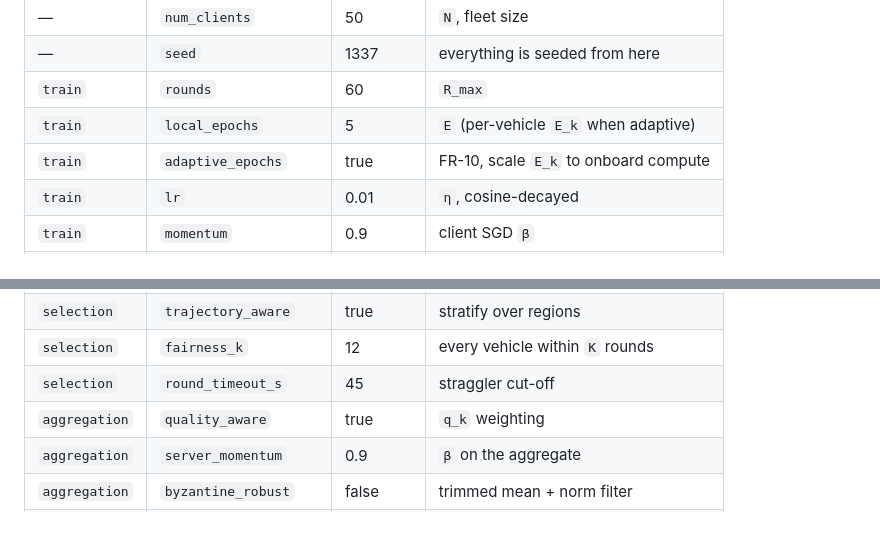
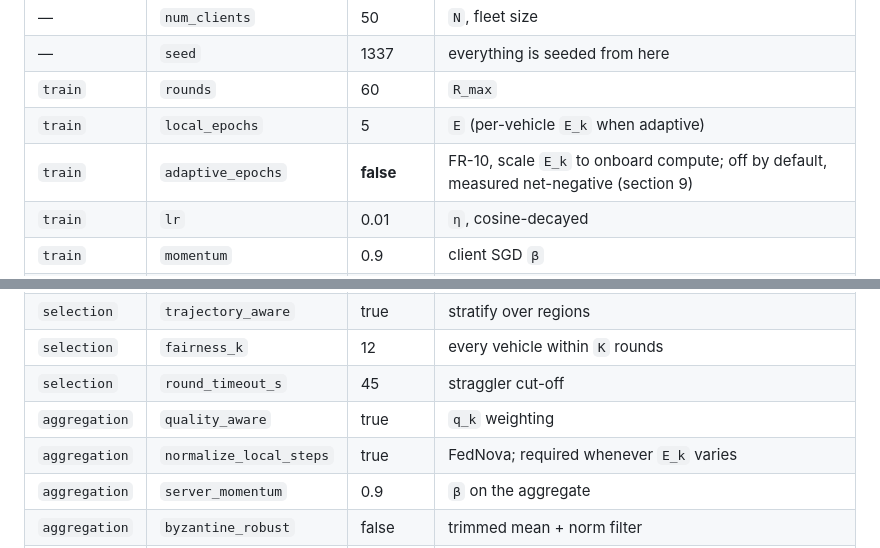
Before and after one commit to Anjanikumarkarlapati/Federative-learning_aiautonomus, a Markdown page: README.md, 2 parts joined by grey strips. Rendered like a GitHub page.

```diff
--- a/README.md
+++ b/README.md
@@ -345,7 +345,7 @@ All defaults are PRD section 10.
 | — | `seed` | 1337 | everything is seeded from here |
 | `train` | `rounds` | 60 | `R_max` |
 | `train` | `local_epochs` | 5 | `E` (per-vehicle `E_k` when adaptive) |
-| `train` | `adaptive_epochs` | true | FR-10, scale `E_k` to onboard compute |
+| `train` | `adaptive_epochs` | **false** | FR-10, scale `E_k` to onboard compute; off by default, measured net-negative (section 9) |
 | `train` | `lr` | 0.01 | `η`, cosine-decayed |
 | `train` | `momentum` | 0.9 | client SGD `β` |
 | `train` | `batch_size` | 32 | `B` |
@@ -358,6 +358,7 @@ All defaults are PRD section 10.
 | `selection` | `fairness_k` | 12 | every vehicle within `K` rounds |
 | `selection` | `round_timeout_s` | 45 | straggler cut-off |
 | `aggregation` | `quality_aware` | true | `q_k` weighting |
+| `aggregation` | `normalize_local_steps` | true | FedNova; required whenever `E_k` varies |
 | `aggregation` | `server_momentum` | 0.9 | `β` on the aggregate |
 | `aggregation` | `byzantine_robust` | false | trimmed mean + norm filter |
 | `aggregation` | `q_min` / `q_max` | 0.05 / 1.0 | clamp on `q_k` |
```
Also changed, not shown: other parts of README.md (+11 -4 lines).
